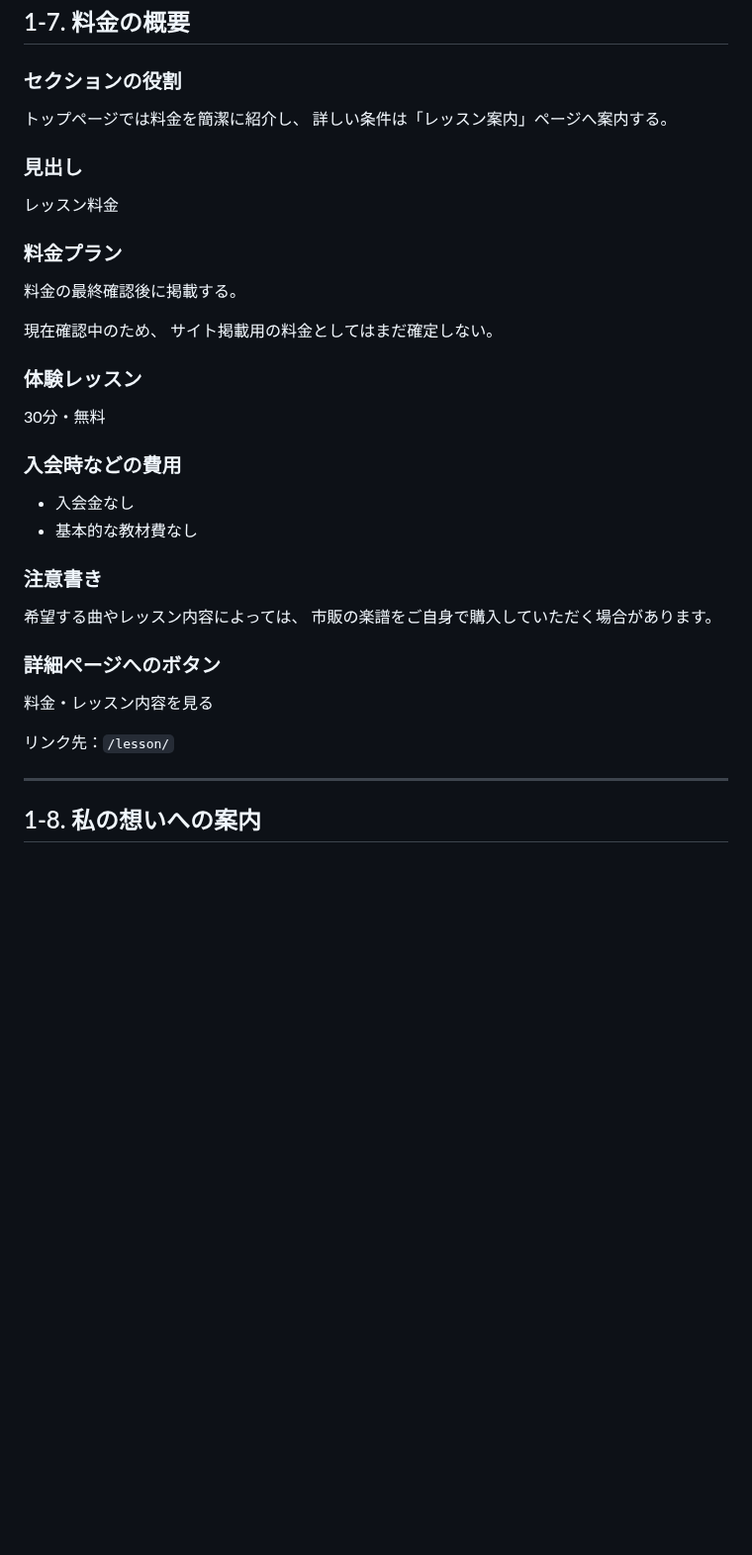
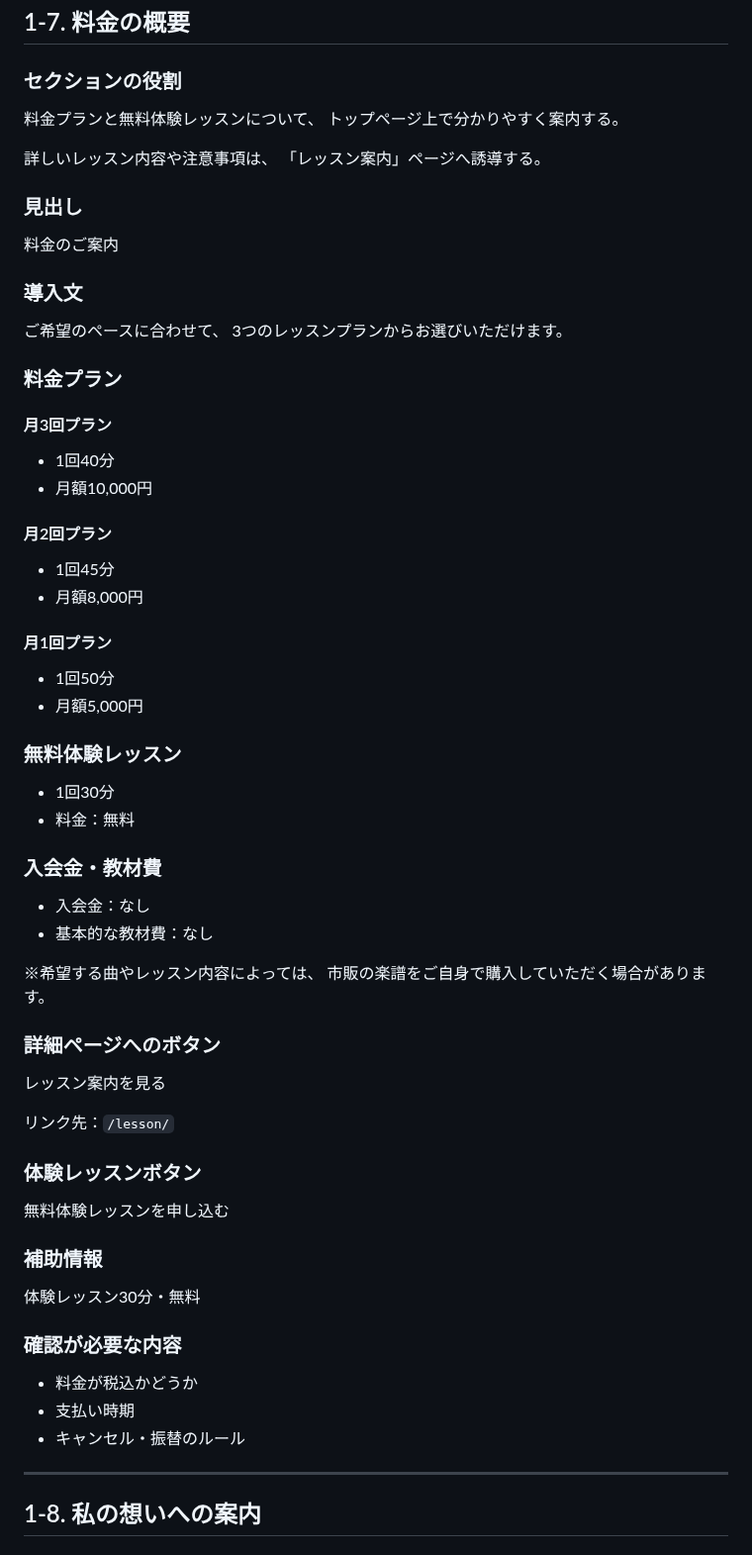
Before and after one commit to ayusika/AI_Development_Environment, a Markdown page: 200_Miki_Piano/設計/掲載内容.md, the part around the change. Shown at 99% size. GitHub-like rendering; blank space fills up the shorter version.

Commit message:
料金案内の掲載内容を更新

```diff
--- a/200_Miki_Piano/設計/掲載内容.md
+++ b/200_Miki_Piano/設計/掲載内容.md
@@ -249,39 +249,70 @@ Online Piano Lesson
 
 ### セクションの役割
 
-トップページでは料金を簡潔に紹介し、
-詳しい条件は「レッスン案内」ページへ案内する。
+料金プランと無料体験レッスンについて、
+トップページ上で分かりやすく案内する。
+
+詳しいレッスン内容や注意事項は、
+「レッスン案内」ページへ誘導する。
 
 ### 見出し
 
-レッスン料金
+料金のご案内
+
+### 導入文
+
+ご希望のペースに合わせて、
+3つのレッスンプランからお選びいただけます。
 
 ### 料金プラン
 
-料金の最終確認後に掲載する。
+#### 月3回プラン
 
-現在確認中のため、
-サイト掲載用の料金としてはまだ確定しない。
+- 1回40分
+- 月額10,000円
 
-### 体験レッスン
+#### 月2回プラン
 
-30分・無料
+- 1回45分
+- 月額8,000円
 
-### 入会時などの費用
+#### 月1回プラン
 
-- 入会金なし
-- 基本的な教材費なし
+- 1回50分
+- 月額5,000円
 
-### 注意書き
+### 無料体験レッスン
 
-希望する曲やレッスン内容によっては、
+- 1回30分
+- 料金：無料
+
+### 入会金・教材費
+
+- 入会金：なし
+- 基本的な教材費：なし
+
+※希望する曲やレッスン内容によっては、
 市販の楽譜をご自身で購入していただく場合があります。
 
 ### 詳細ページへのボタン
 
-料金・レッスン内容を見る
+レッスン案内を見る
 
 リンク先：`/lesson/`
+
+### 体験レッスンボタン
+
+無料体験レッスンを申し込む
+
+### 補助情報
+
+体験レッスン30分・無料
+
+### 確認が必要な内容
+
+- 料金が税込かどうか
+- 支払い時期
+- キャンセル・振替のルール
 
 ---
 
```
